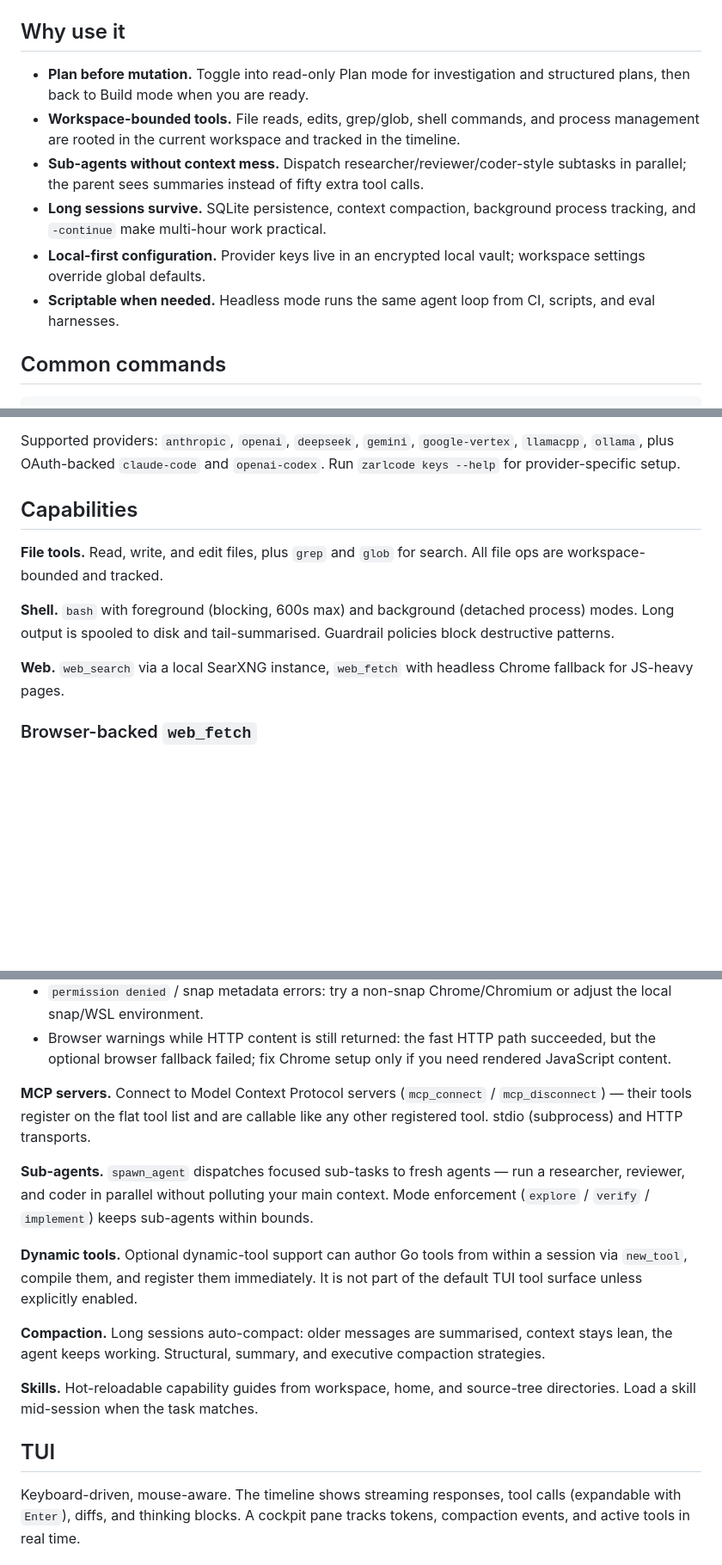
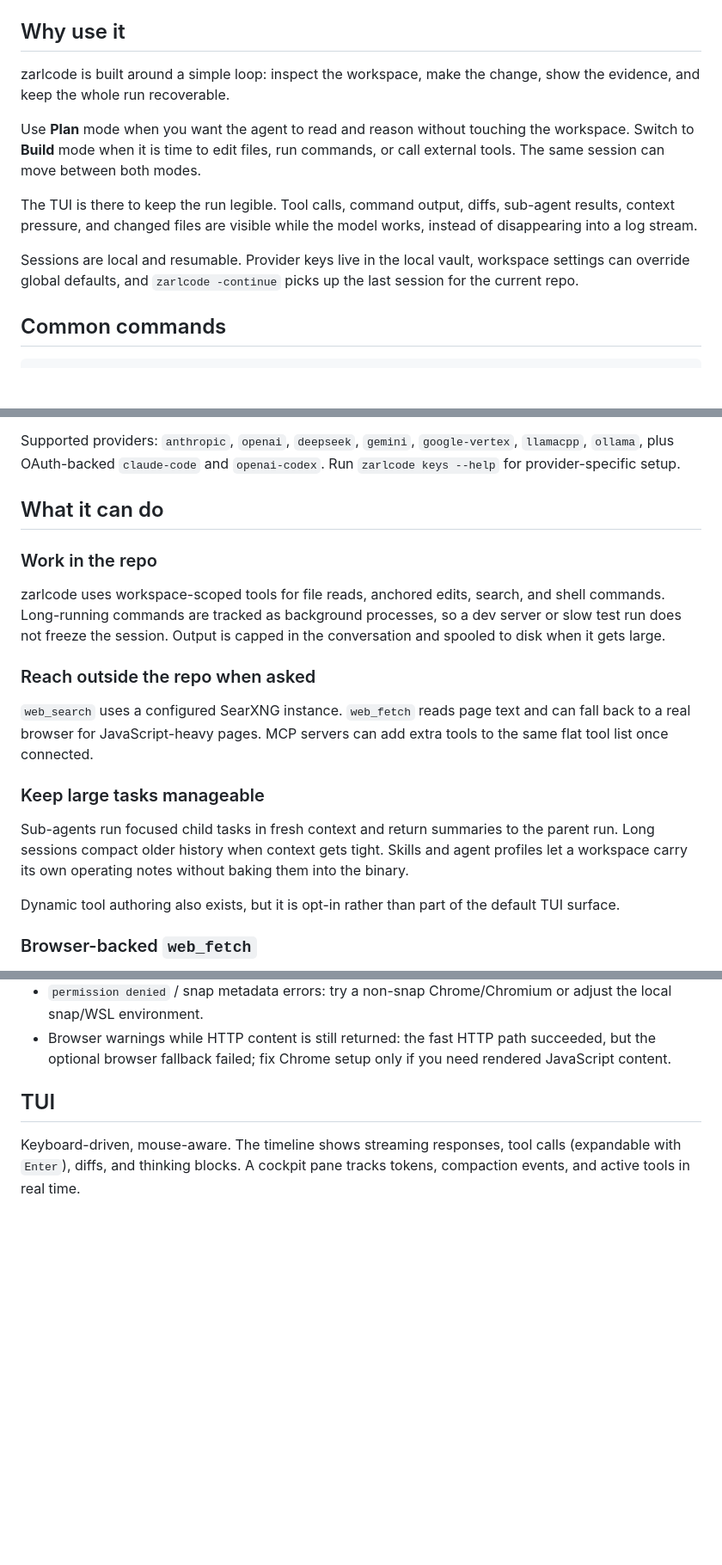
Before and after one commit to zarldev/zarlmono, a Markdown page: zarlcode/README.md, 3 parts joined by grey strips. Shown at 86% size. GitHub-like rendering; blank space fills up the shorter version.

Commit message:
docs: tighten zarlcode capability copy

```diff
--- a/zarlcode/README.md
+++ b/zarlcode/README.md
@@ -42,12 +42,20 @@ Supported providers: `anthropic`, `openai`, `deepseek`, `gemini`, `google-vertex
 
 ## Why use it
 
-- **Plan before mutation.** Toggle into read-only Plan mode for investigation and structured plans, then back to Build mode when you are ready.
-- **Workspace-bounded tools.** File reads, edits, grep/glob, shell commands, and process management are rooted in the current workspace and tracked in the timeline.
-- **Sub-agents without context mess.** Dispatch researcher/reviewer/coder-style subtasks in parallel; the parent sees summaries instead of fifty extra tool calls.
-- **Long sessions survive.** SQLite persistence, context compaction, background process tracking, and `-continue` make multi-hour work practical.
-- **Local-first configuration.** Provider keys live in an encrypted local vault; workspace settings override global defaults.
-- **Scriptable when needed.** Headless mode runs the same agent loop from CI, scripts, and eval harnesses.
+zarlcode is built around a simple loop: inspect the workspace, make the change,
+show the evidence, and keep the whole run recoverable.
+
+Use **Plan** mode when you want the agent to read and reason without touching the
+workspace. Switch to **Build** mode when it is time to edit files, run commands,
+or call external tools. The same session can move between both modes.
+
+The TUI is there to keep the run legible. Tool calls, command output, diffs,
+sub-agent results, context pressure, and changed files are visible while the
+model works, instead of disappearing into a log stream.
+
+Sessions are local and resumable. Provider keys live in the local vault,
+workspace settings can override global defaults, and `zarlcode -continue` picks
+up the last session for the current repo.
 
 ## Common commands
 
@@ -88,13 +96,30 @@ zarlcode -continue             # Resume last session
 
 Supported providers: `anthropic`, `openai`, `deepseek`, `gemini`, `google-vertex`, `llamacpp`, `ollama`, plus OAuth-backed `claude-code` and `openai-codex`. Run `zarlcode keys --help` for provider-specific setup.
 
-## Capabilities
+## What it can do
 
-**File tools.** Read, write, and edit files, plus `grep` and `glob` for search. All file ops are workspace-bounded and tracked.
+### Work in the repo
 
-**Shell.** `bash` with foreground (blocking, 600s max) and background (detached process) modes. Long output is spooled to disk and tail-summarised. Guardrail policies block destructive patterns.
+zarlcode uses workspace-scoped tools for file reads, anchored edits, search, and
+shell commands. Long-running commands are tracked as background processes, so a
+dev server or slow test run does not freeze the session. Output is capped in the
+conversation and spooled to disk when it gets large.
 
-**Web.** `web_search` via a local SearXNG instance, `web_fetch` with headless Chrome fallback for JS-heavy pages.
+### Reach outside the repo when asked
+
+`web_search` uses a configured SearXNG instance. `web_fetch` reads page text and
+can fall back to a real browser for JavaScript-heavy pages. MCP servers can add
+extra tools to the same flat tool list once connected.
+
+### Keep large tasks manageable
+
+Sub-agents run focused child tasks in fresh context and return summaries to the
+parent run. Long sessions compact older history when context gets tight. Skills
+and agent profiles let a workspace carry its own operating notes without baking
+them into the binary.
+
+Dynamic tool authoring also exists, but it is opt-in rather than part of the
+default TUI surface.
 
 ### Browser-backed `web_fetch`
 
@@ -135,16 +160,6 @@ Common fixes for browser fallback warnings:
 - Browser warnings while HTTP content is still returned: the fast HTTP path
   succeeded, but the optional browser fallback failed; fix Chrome setup only if
   you need rendered JavaScript content.
-
-**MCP servers.** Connect to Model Context Protocol servers (`mcp_connect` / `mcp_disconnect`) — their tools register on the flat tool list and are callable like any other registered tool. stdio (subprocess) and HTTP transports.
-
-**Sub-agents.** `spawn_agent` dispatches focused sub-tasks to fresh agents — run a researcher, reviewer, and coder in parallel without polluting your main context. Mode enforcement (`explore` / `verify` / `implement`) keeps sub-agents within bounds.
-
-**Dynamic tools.** Optional dynamic-tool support can author Go tools from within a session via `new_tool`, compile them, and register them immediately. It is not part of the default TUI tool surface unless explicitly enabled.
-
-**Compaction.** Long sessions auto-compact: older messages are summarised, context stays lean, the agent keeps working. Structural, summary, and executive compaction strategies.
-
-**Skills.** Hot-reloadable capability guides from workspace, home, and source-tree directories. Load a skill mid-session when the task matches.
 
 ## TUI
 
```
Also changed, not shown: README.md (+5 -8 lines), 1 other file.
